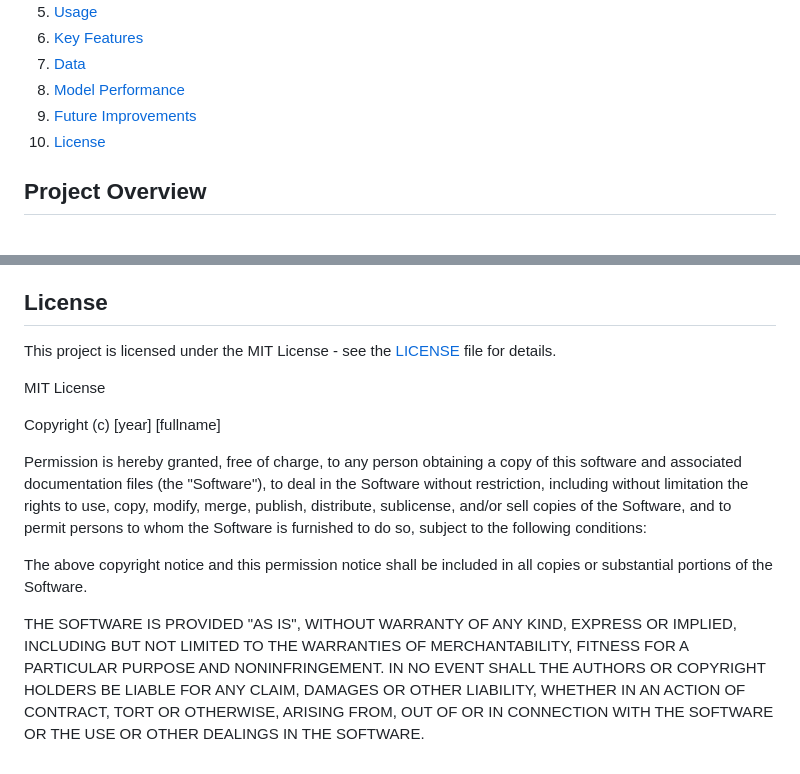
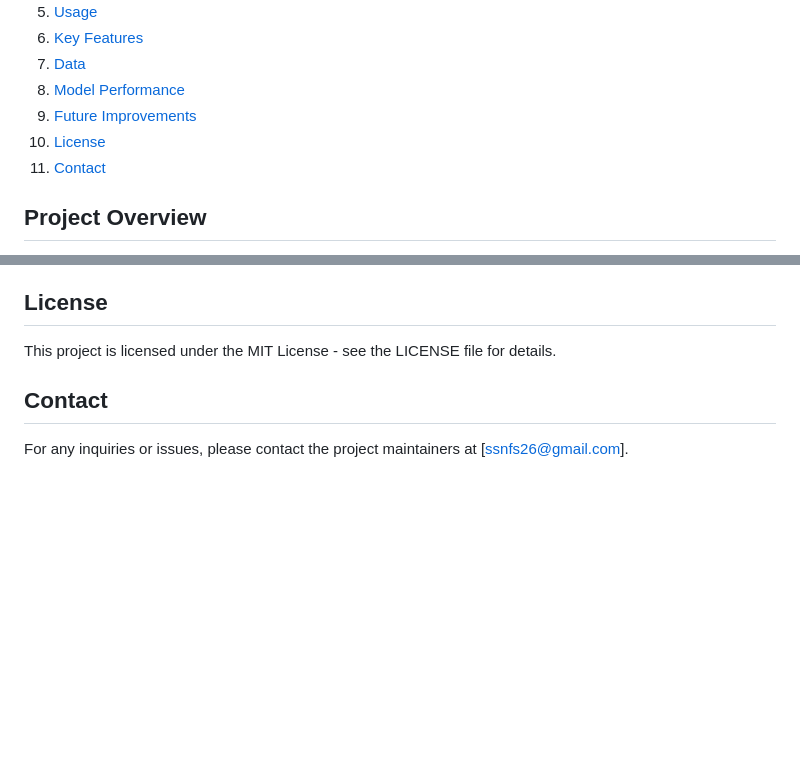
Before and after one commit to shivangsingh26/Telco_Churn_Analysis, a Markdown page: README.md, 2 parts joined by grey strips. Drawn GitHub-style; blank space fills up the shorter version.

```diff
--- a/README.md
+++ b/README.md
@@ -11,6 +11,7 @@
 8. [Model Performance](#model-performance)
 9. [Future Improvements](#future-improvements)
 10. [License](#license)
+11. [Contact](#contact)
 
 ## Project Overview
 
@@ -109,26 +110,8 @@ The final model uses a Random Forest Classifier with SMOTEENN, achieving high ac
 
 ## License
 
-This project is licensed under the MIT License - see the [LICENSE](LICENSE) file for details.
+This project is licensed under the MIT License - see the LICENSE file for details.
 
-MIT License
+## Contact
 
-Copyright (c) [year] [fullname]
-
-Permission is hereby granted, free of charge, to any person obtaining a copy
-of this software and associated documentation files (the "Software"), to deal
-in the Software without restriction, including without limitation the rights
-to use, copy, modify, merge, publish, distribute, sublicense, and/or sell
-copies of the Software, and to permit persons to whom the Software is
-furnished to do so, subject to the following conditions:
-
-The above copyright notice and this permission notice shall be included in all
-copies or substantial portions of the Software.
-
-THE SOFTWARE IS PROVIDED "AS IS", WITHOUT WARRANTY OF ANY KIND, EXPRESS OR
-IMPLIED, INCLUDING BUT NOT LIMITED TO THE WARRANTIES OF MERCHANTABILITY,
-FITNESS FOR A PARTICULAR PURPOSE AND NONINFRINGEMENT. IN NO EVENT SHALL THE
-AUTHORS OR COPYRIGHT HOLDERS BE LIABLE FOR ANY CLAIM, DAMAGES OR OTHER
-LIABILITY, WHETHER IN AN ACTION OF CONTRACT, TORT OR OTHERWISE, ARISING FROM,
-OUT OF OR IN CONNECTION WITH THE SOFTWARE OR THE USE OR OTHER DEALINGS IN THE
-SOFTWARE.
+For any inquiries or issues, please contact the project maintainers at [ssnfs26@gmail.com].
```
